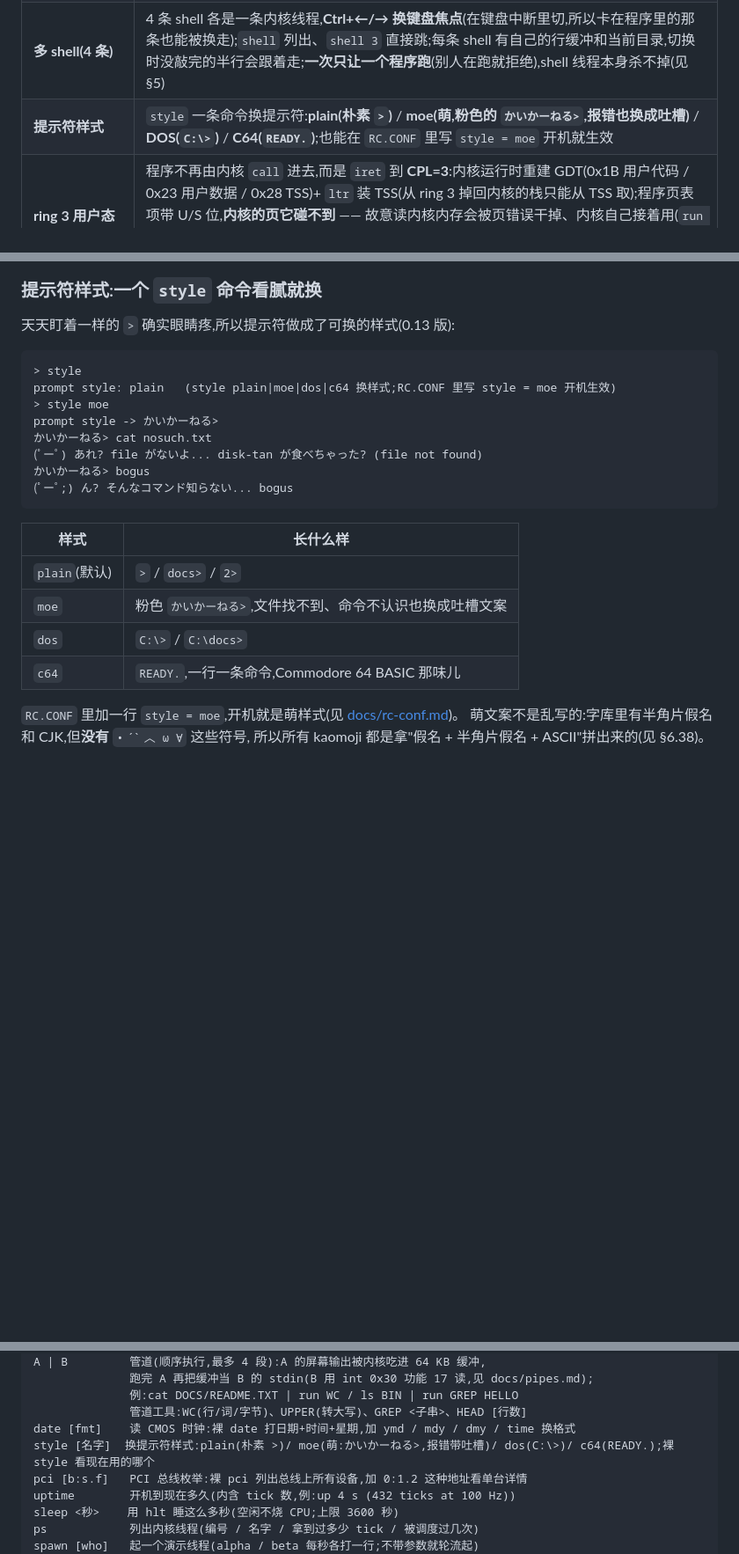
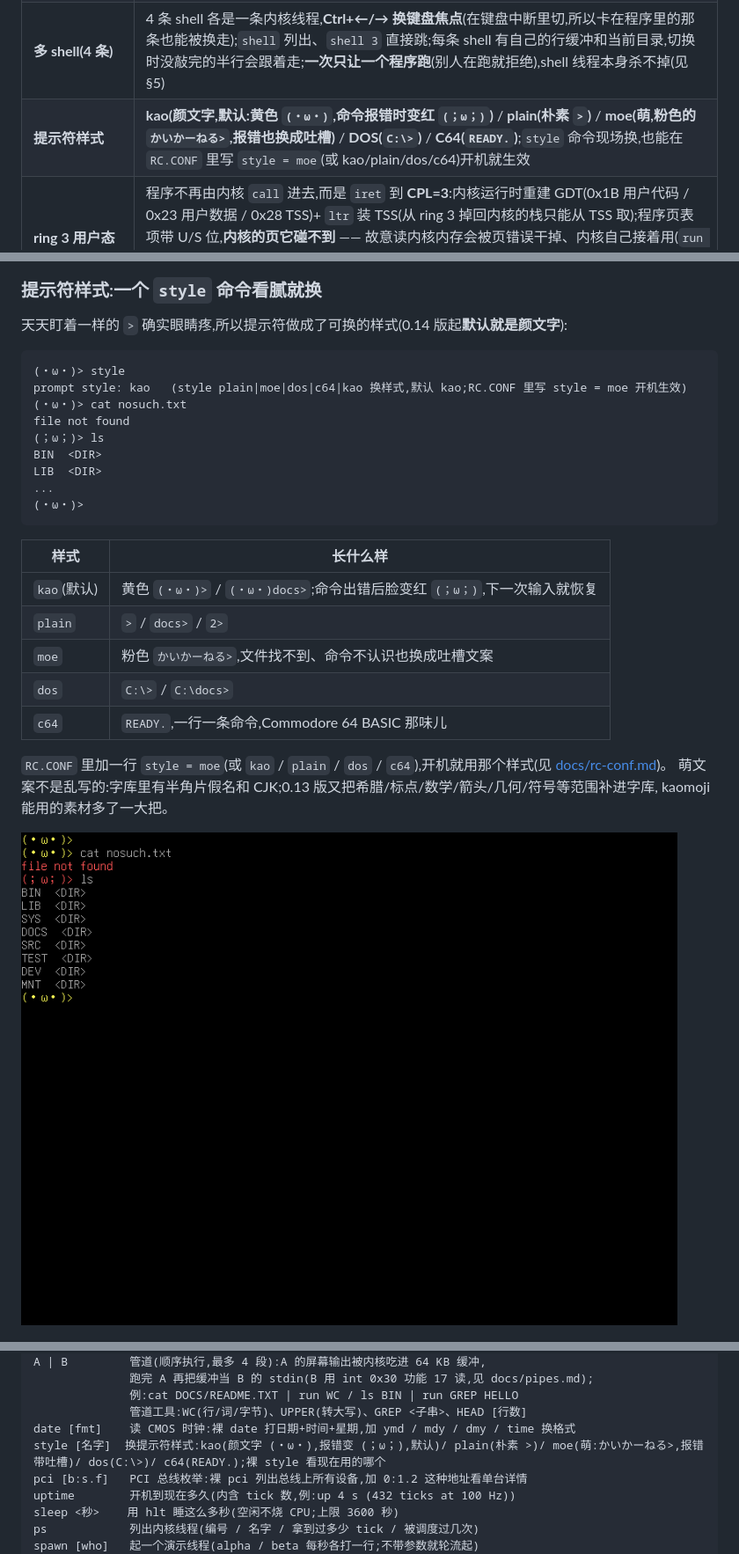
Before and after one commit to KaiXinLee114514/JoyOS, a Markdown page: README.md, 3 parts joined by grey strips. Shown at 88% size. Drawn GitHub-style; pictures changed too: docs/screenshot-style-kao.png (added); blank space fills up the shorter version.

Commit message:
提示符: 新增颜文字样式并设为默认
- shell 新增 style 4 = kao:黄色 (・ω・)>,命令报错后脸变红 (；ω；),下一次输入恢复
- 报错表情覆盖 file not found / unknown command 两类
- style 命令与 RC.CONF 的 style 键都支持 kao;默认样式从 plain 改为 kao
- README 加样式说明与新截图,docs/rc-conf.md 更新;测试里默认样式断言同步
- 顺带:0.13 版字库已补希腊/标点/数学/箭头/几何/符号范围,kaomoji 素材更足

````diff
--- a/README.md
+++ b/README.md
@@ -79,7 +79,7 @@ python3 tools/text2alt.py --send build/qmp.sock "こんにちは"
 | **定时器(PIT)** | 8254 通道 0 以 **100 Hz** 发 IRQ0,内核只做一件事:`inc` 一个 tick 计数。`uptime` 读开机秒数,`sleep <秒>` 用 `hlt` 等(空闲时不烧 CPU);**抢占式多任务就是在 IRQ0 里切栈**(见 §5「线程与调度」) |
 | **内核线程 + 抢占式轮转** | 6 个线程槽、每个线程 **20 ms 时间片**(`kernel/sched.asm`):IRQ0 里存 esp/CR3、轮转、换栈;`ps` 看线程表、`spawn` 起演示线程(alpha / beta 每秒各打一行)、`kill` 杀掉并把栈还给物理页池;要是被杀的那条正占着程序的地址空间,顺手把那套页目录 + 私有页表也收摊还回去(见 §5) |
 | **多 shell(4 条)** | 4 条 shell 各是一条内核线程,**Ctrl+←/→ 换键盘焦点**(在键盘中断里切,所以卡在程序里的那条也能被换走);`shell` 列出、`shell 3` 直接跳;每条 shell 有自己的行缓冲和当前目录,切换时没敲完的半行会跟着走;**一次只让一个程序跑**(别人在跑就拒绝),shell 线程本身杀不掉(见 §5) |
-| **提示符样式** | `style` 一条命令换提示符:**plain(朴素 `>`)** / **moe(萌,粉色的 `かいかーねる>`,报错也换成吐槽)** / **DOS(`C:\>`)** / **C64(`READY.`)**;也能在 `RC.CONF` 里写 `style = moe` 开机就生效 |
+| **提示符样式** | **kao(颜文字,默认:黄色 `(・ω・)`,命令报错时变红 `(；ω；)`)** / **plain(朴素 `>`)** / **moe(萌,粉色的 `かいかーねる>`,报错也换成吐槽)** / **DOS(`C:\>`)** / **C64(`READY.`)**;`style` 命令现场换,也能在 `RC.CONF` 里写 `style = moe`(或 kao/plain/dos/c64)开机就生效 |
 | **ring 3 用户态** | 程序不再由内核 `call` 进去,而是 `iret` 到 **CPL=3**:内核运行时重建 GDT(0x1B 用户代码 / 0x23 用户数据 / 0x28 TSS)+ `ltr` 装 TSS(从 ring 3 掉回内核的栈只能从 TSS 取);程序页表项带 U/S 位,**内核的页它碰不到** —— 故意读内核内存会被页错误干掉、内核自己接着用(`run FAULT` 现场演示);程序结尾照旧 `ret`:内核在用户栈顶压了**弹床页**(0x17F000,三条指令 `int 0x30` 功能号 15 退出),所以现有程序一行都不用改(见 §5) |
 | **rc.conf 服务 / 事件库** | 挂盘里的 `/SYS/RC.CONF` 是**纯 `key=value`**(BSD / OpenRC 那种,不是 systemd 段):`hostname` / `boot_msg` / `autostart` / `on_crash` + `service_N`(程序、参数、启用开关)。`rc` 一条命令管起来:`rc list` 看服务、`rc get KEY` 取值、`rc start N` **把服务当程序跑**(借 `run` 那条路:ring 3 + 按需分页)、`rc reload` 重读刚写的配置;另有**事件账本**:开机 / 读配置 / 服务起停 / 程序跑完 / 程序崩了 / 线程被 kill / 换 shell,每种连 100 Hz 的 tick 一起记 16 条(`rc log`);`autostart=YES` 就是开机按配置跑服务,`on_crash=reboot` 则程序崩了直接重启(见 [docs/rc-conf.md](docs/rc-conf.md)) |
 | **拼音输入法** | 按 **Shift** 切中英;打 `shuang`,**屏幕最底行浮出候选条**「1.双 2.爽 3.霜 …」(不打断正在敲的命令行,选完字拼音原地换成汉字),**数字 1-9 或空格**选字、回车出候选、Esc 取消;一页 9 个、**`,` / `.` 翻页**(提示里有页码)。词表是盘上的 `/SYS/PINYIN.BIN`(6000 常用字,按词频排序,`tools/mkpinyin.py` 生成) |
@@ -591,29 +591,33 @@ shell 的意义。
 
 ### 提示符样式:一个 `style` 命令看腻就换
 
-天天盯着一样的 `>` 确实眼睛疼,所以提示符做成了可换的样式(0.13 版):
+天天盯着一样的 `>` 确实眼睛疼,所以提示符做成了可换的样式(0.14 版起**默认就是颜文字**):
 
 ```
-> style
-prompt style: plain   (style plain|moe|dos|c64 换样式;RC.CONF 里写 style = moe 开机生效)
-> style moe
-prompt style -> かいかーねる>
-かいかーねる> cat nosuch.txt
-(ﾟーﾟ) あれ? file がないよ... disk-tan が食べちゃった? (file not found)
-かいかーねる> bogus
-(ﾟーﾟ;) ん? そんなコマンド知らない... bogus
+(・ω・)> style
+prompt style: kao   (style plain|moe|dos|c64|kao 换样式,默认 kao;RC.CONF 里写 style = moe 开机生效)
+(・ω・)> cat nosuch.txt
+file not found
+(；ω；)> ls
+BIN  <DIR>
+LIB  <DIR>
+...
+(・ω・)>
 ```
 
 | 样式 | 长什么样 |
 |---|---|
-| `plain`(默认) | `>` / `docs>` / `2>` |
+| `kao`(默认) | 黄色 `(・ω・)>` / `(・ω・)docs>`;命令出错后脸变红 `(；ω；)`,下一次输入就恢复 |
+| `plain` | `>` / `docs>` / `2>` |
 | `moe` | 粉色 `かいかーねる>`,文件找不到、命令不认识也换成吐槽文案 |
 | `dos` | `C:\>` / `C:\docs>` |
 | `c64` | `READY.`,一行一条命令,Commodore 64 BASIC 那味儿 |
 
-`RC.CONF` 里加一行 `style = moe`,开机就是萌样式(见 [docs/rc-conf.md](docs/rc-conf.md))。
-萌文案不是乱写的:字库里有半角片假名和 CJK,但**没有** `• ́ ̀ ︿ ω ∀` 这些符号,
-所以所有 kaomoji 都是拿"假名 + 半角片假名 + ASCII"拼出来的(见 §6.38)。
+`RC.CONF` 里加一行 `style = moe`(或 `kao` / `plain` / `dos` / `c64`),开机就用那个样式(见 [docs/rc-conf.md](docs/rc-conf.md))。
+萌文案不是乱写的:字库里有半角片假名和 CJK;0.13 版又把希腊/标点/数学/箭头/几何/符号等范围补进字库,
+kaomoji 能用的素材多了一大把。
+
+![颜文字提示符](docs/screenshot-style-kao.png)
 
 ![萌样式提示符](docs/screenshot-style-moe.png)
 
@@ -1176,7 +1180,7 @@ A | B         管道(顺序执行,最多 4 段):A 的屏幕输出被内核吃进
               例:cat DOCS/README.TXT | run WC / ls BIN | run GREP HELLO
               管道工具:WC(行/词/字节)、UPPER(转大写)、GREP <子串>、HEAD [行数]
 date [fmt]    读 CMOS 时钟:裸 date 打日期+时间+星期,加 ymd / mdy / dmy / time 换格式
-style [名字]  换提示符样式:plain(朴素 >)/ moe(萌:かいかーねる>,报错带吐槽)/ dos(C:\>)/ c64(READY.);裸 style 看现在用的哪个
+style [名字]  换提示符样式:kao(颜文字 (・ω・),报错变 (；ω；),默认)/ plain(朴素 >)/ moe(萌:かいかーねる>,报错带吐槽)/ dos(C:\>)/ c64(READY.);裸 style 看现在用的哪个
 pci [b:s.f]   PCI 总线枚举:裸 pci 列出总线上所有设备,加 0:1.2 这种地址看单台详情
 uptime        开机到现在多久(内含 tick 数,例:up 4 s (432 ticks at 100 Hz))
 sleep <秒>    用 hlt 睡这么多秒(空闲不烧 CPU;上限 3600 秒)
````
Also changed, not shown: docs/rc-conf.md (+1 -1 lines), 2 other files.
